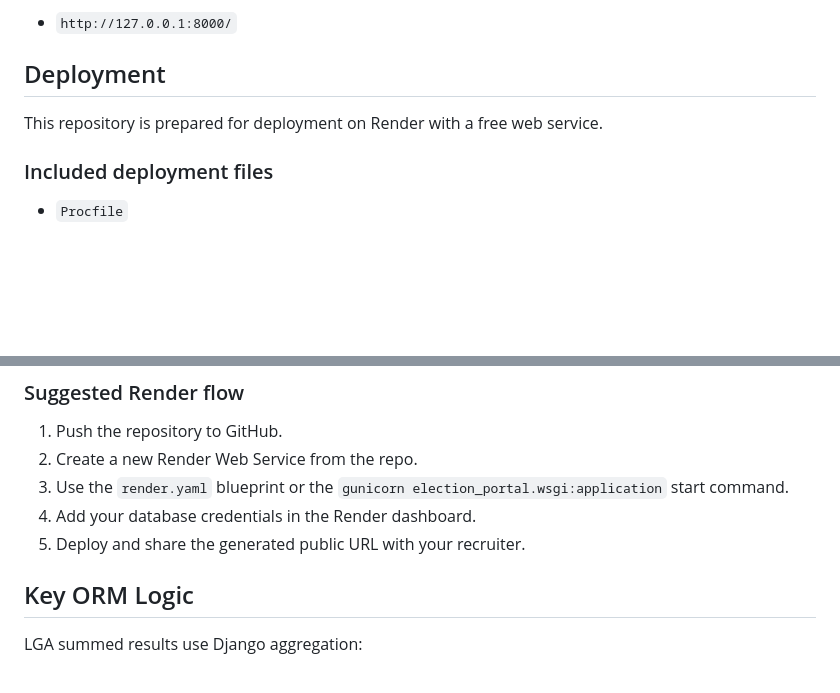
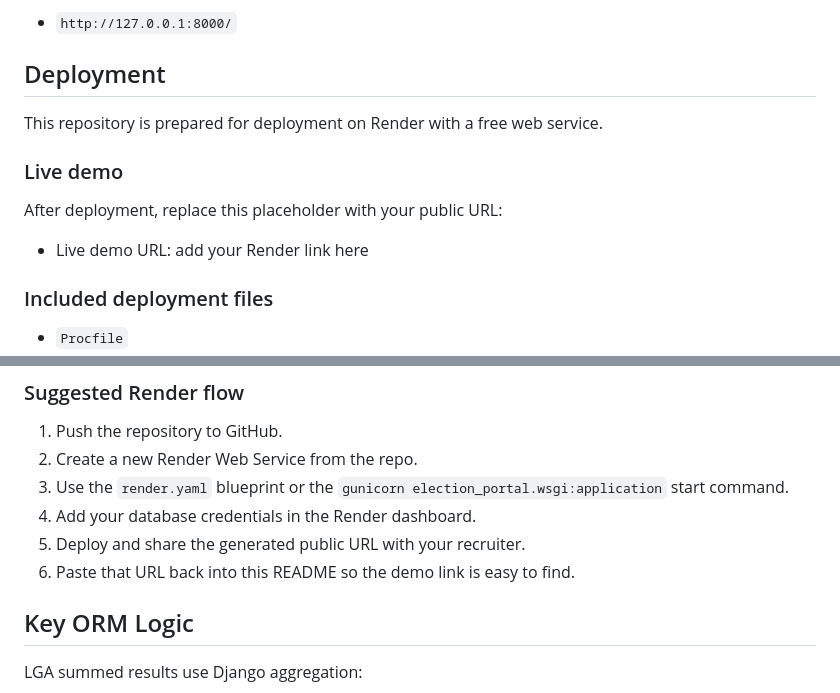
Before and after one commit to Ojobumiche/election-portal-app, a Markdown page: README.md, 2 parts joined by grey strips. GitHub-like rendering; blank space fills up the shorter version.

Commit message:
Add live demo placeholder

```diff
--- a/README.md
+++ b/README.md
@@ -135,6 +135,12 @@ Open:
 
 This repository is prepared for deployment on Render with a free web service.
 
+### Live demo
+
+After deployment, replace this placeholder with your public URL:
+
+- Live demo URL: add your Render link here
+
 ### Included deployment files
 
 - `Procfile`
@@ -156,6 +162,7 @@ This repository is prepared for deployment on Render with a free web service.
 3. Use the `render.yaml` blueprint or the `gunicorn election_portal.wsgi:application` start command.
 4. Add your database credentials in the Render dashboard.
 5. Deploy and share the generated public URL with your recruiter.
+6. Paste that URL back into this README so the demo link is easy to find.
 
 ## Key ORM Logic
 
```
